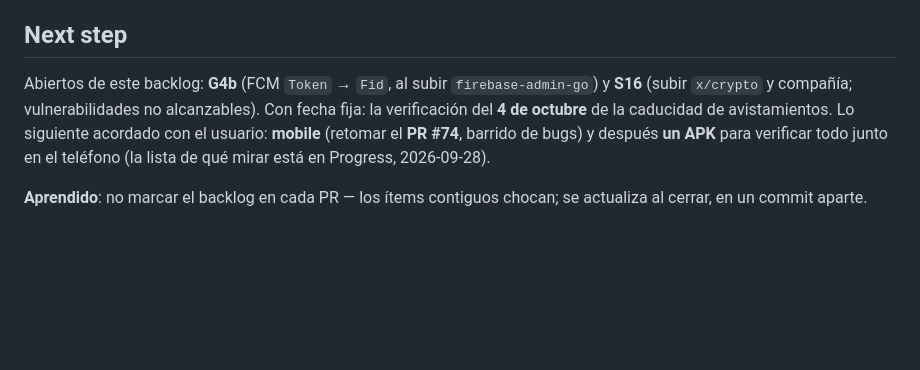
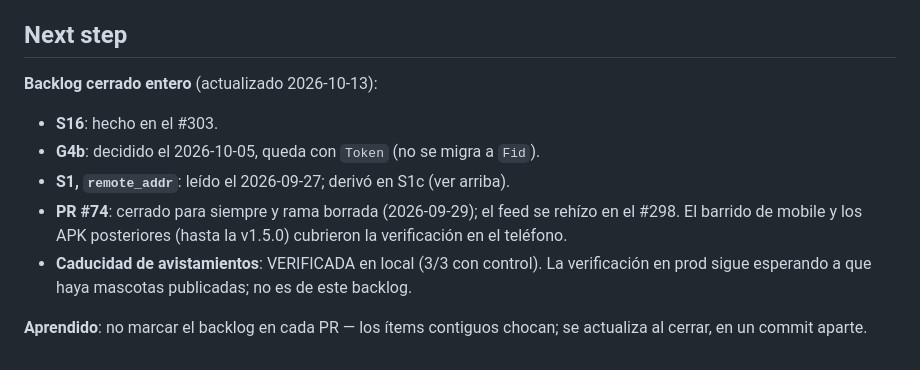
Before and after one commit to Goncar29/searchpet, a Markdown page: odd/tasks/auditoria-seguridad-2026-09-23.md, the part around the change. GitHub-like rendering; blank space fills up the shorter version.

Commit message:
docs(odd): mark security audit backlog as fully closed (#381)

```diff
--- a/odd/tasks/auditoria-seguridad-2026-09-23.md
+++ b/odd/tasks/auditoria-seguridad-2026-09-23.md
@@ -655,13 +655,17 @@ recuperación, key de Jina, `/api/ops/quota`, `phone_verified`) NO entran acá.
 
 ## Next step
 
-Abiertos de este backlog: **G4b** (FCM `Token` → `Fid`, al subir
-`firebase-admin-go`) y **S16** (subir `x/crypto` y compañía; vulnerabilidades
-no alcanzables). Con fecha fija: la verificación del **4 de octubre** de la
-caducidad de avistamientos. Lo siguiente acordado con el usuario: **mobile**
-(retomar el **PR #74**, barrido de bugs) y después **un APK** para
-verificar todo junto en el teléfono (la lista de qué mirar está en Progress,
-2026-09-28).
+**Backlog cerrado entero** (actualizado 2026-10-13):
+
+- **S16**: hecho en el #303.
+- **G4b**: decidido el 2026-10-05, queda con `Token` (no se migra a `Fid`).
+- **S1, `remote_addr`**: leído el 2026-09-27; derivó en S1c (ver arriba).
+- **PR #74**: cerrado para siempre y rama borrada (2026-09-29); el feed se
+  rehízo en el #298. El barrido de mobile y los APK posteriores (hasta la
+  v1.5.0) cubrieron la verificación en el teléfono.
+- **Caducidad de avistamientos**: VERIFICADA en local (3/3 con control).
+  La verificación en prod sigue esperando a que haya mascotas publicadas;
+  no es de este backlog.
 
 **Aprendido**: no marcar el backlog en cada PR — los ítems contiguos chocan;
 se actualiza al cerrar, en un commit aparte.
```
